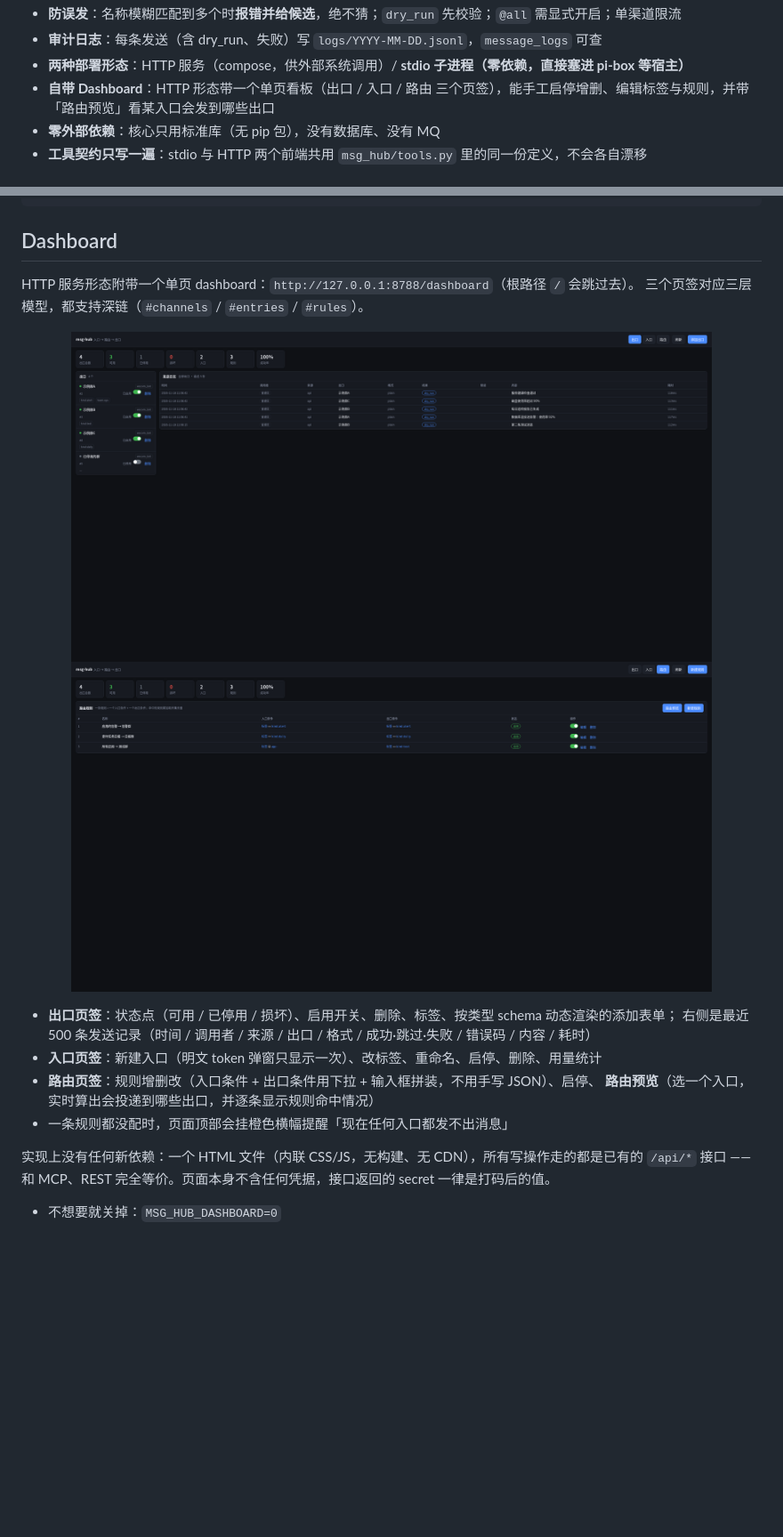
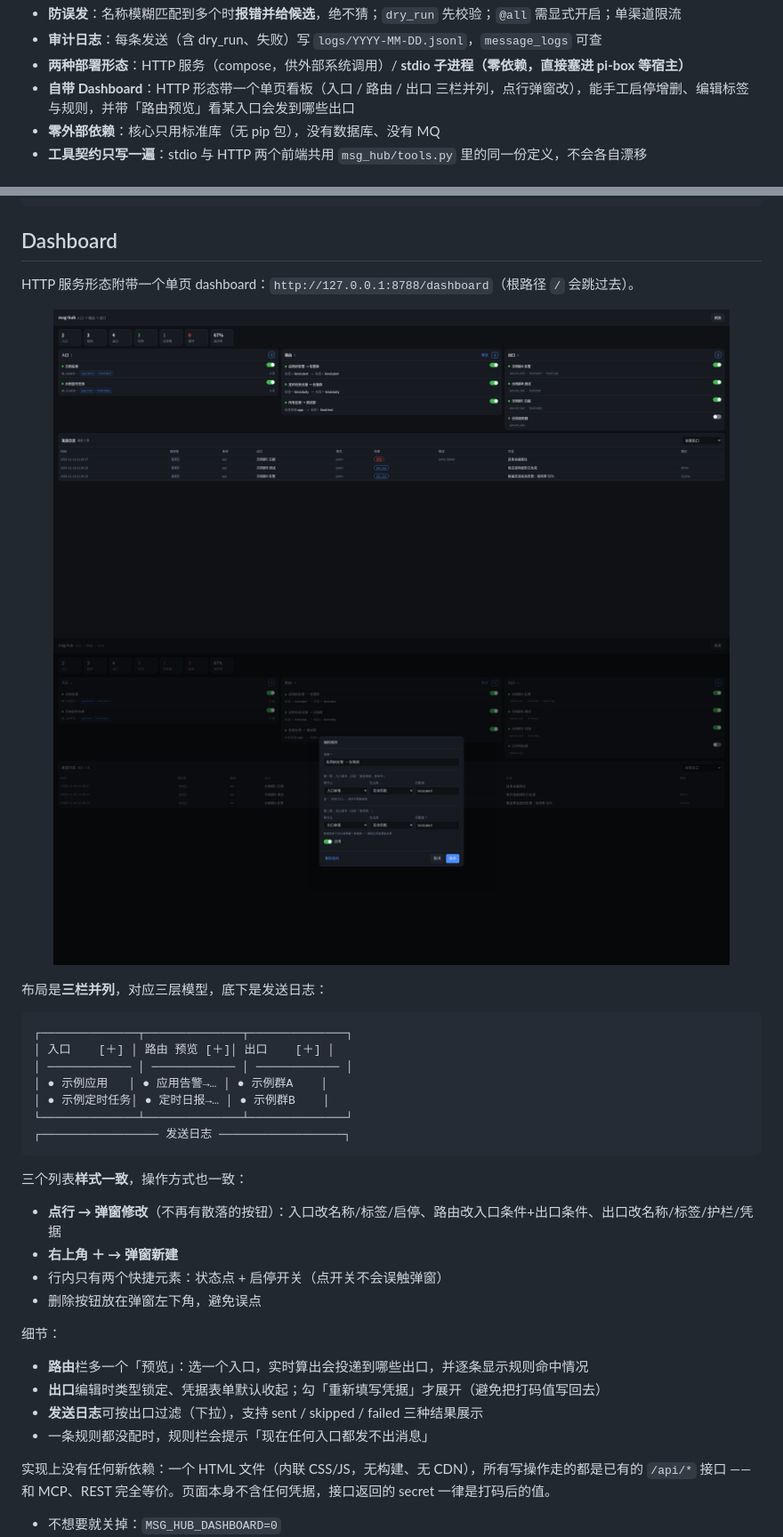
Before and after one commit to iridesc/msg-hub, a Markdown page: README.md, 2 parts joined by grey strips. Shown at 89% size. Drawn GitHub-style; pictures changed too: docs/dashboard.png, docs/dialog.png (added), docs/routing.png (deleted); blank space fills up the shorter version.

````diff
--- a/README.md
+++ b/README.md
@@ -52,7 +52,7 @@ curl / 脚本          → │ /api   REST                              │
 - **防误发**：名称模糊匹配到多个时**报错并给候选**，绝不猜；`dry_run` 先校验；`@all` 需显式开启；单渠道限流
 - **审计日志**：每条发送（含 dry_run、失败）写 `logs/YYYY-MM-DD.jsonl`，`message_logs` 可查
 - **两种部署形态**：HTTP 服务（compose，供外部系统调用）/ **stdio 子进程（零依赖，直接塞进 pi-box 等宿主）**
-- **自带 Dashboard**：HTTP 形态带一个单页看板（出口 / 入口 / 路由 三个页签），能手工启停增删、编辑标签与规则，并带「路由预览」看某入口会发到哪些出口
+- **自带 Dashboard**：HTTP 形态带一个单页看板（入口 / 路由 / 出口 三栏并列，点行弹窗改），能手工启停增删、编辑标签与规则，并带「路由预览」看某入口会发到哪些出口
 - **零外部依赖**：核心只用标准库（无 pip 包），没有数据库、没有 MQ
 - **工具契约只写一遍**：stdio 与 HTTP 两个前端共用 `msg_hub/tools.py` 里的同一份定义，不会各自漂移
 
@@ -406,19 +406,36 @@ curl -X POST localhost:8788/api/send \
 ## Dashboard
 
 HTTP 服务形态附带一个单页 dashboard：`http://127.0.0.1:8788/dashboard`（根路径 `/` 会跳过去）。
-三个页签对应三层模型，都支持深链（`#channels` / `#entries` / `#rules`）。
-
 <p align="center">
-  <img src="docs/dashboard.png" alt="msg-hub 出口与发送日志" width="720"><br>
-  <img src="docs/routing.png" alt="msg-hub 路由规则" width="720">
+  <img src="docs/dashboard.png" alt="msg-hub 三栏总览：入口 / 路由 / 出口 + 发送日志" width="760"><br>
+  <img src="docs/dialog.png" alt="点列表中的行弹出修改" width="760">
 </p>
 
-- **出口页签**：状态点（可用 / 已停用 / 损坏）、启用开关、删除、标签、按类型 schema 动态渲染的添加表单；
-  右侧是最近 500 条发送记录（时间 / 调用者 / 来源 / 出口 / 格式 / 成功·跳过·失败 / 错误码 / 内容 / 耗时）
-- **入口页签**：新建入口（明文 token 弹窗只显示一次）、改标签、重命名、启停、删除、用量统计
-- **路由页签**：规则增删改（入口条件 + 出口条件用下拉 + 输入框拼装，不用手写 JSON）、启停、
-  **路由预览**（选一个入口，实时算出会投递到哪些出口，并逐条显示规则命中情况）
-- 一条规则都没配时，页面顶部会挂橙色横幅提醒「现在任何入口都发不出消息」
+布局是**三栏并列**，对应三层模型，底下是发送日志：
+
+```
+┌──────────────┬──────────────┬──────────────┐
+│ 入口    [＋] │ 路由 预览 [＋]│ 出口    [＋] │
+│ ──────────── │ ──────────── │ ──────────── │
+│ ● 示例应用   │ ● 应用告警→… │ ● 示例群A    │
+│ ● 示例定时任务│ ● 定时日报→… │ ● 示例群B    │
+└──────────────┴──────────────┴──────────────┘
+┌───────────────── 发送日志 ──────────────────┐
+```
+
+三个列表**样式一致**，操作方式也一致：
+
+- **点行 → 弹窗修改**（不再有散落的按钮）：入口改名称/标签/启停、路由改入口条件+出口条件、出口改名称/标签/护栏/凭据
+- **右上角 ＋ → 弹窗新建**
+- 行内只有两个快捷元素：状态点 + 启停开关（点开关不会误触弹窗）
+- 删除按钮放在弹窗左下角，避免误点
+
+细节：
+
+- **路由**栏多一个「预览」：选一个入口，实时算出会投递到哪些出口，并逐条显示规则命中情况
+- **出口**编辑时类型锁定、凭据表单默认收起；勾「重新填写凭据」才展开（避免把打码值写回去）
+- **发送日志**可按出口过滤（下拉），支持 sent / skipped / failed 三种结果展示
+- 一条规则都没配时，规则栏会提示「现在任何入口都发不出消息」
 
 实现上没有任何新依赖：一个 HTML 文件（内联 CSS/JS，无构建、无 CDN），所有写操作走的都是已有的 `/api/*` 接口 —— 和 MCP、REST 完全等价。页面本身不含任何凭据，接口返回的 secret 一律是打码后的值。
 
````
Also changed, not shown: 3 other files.
